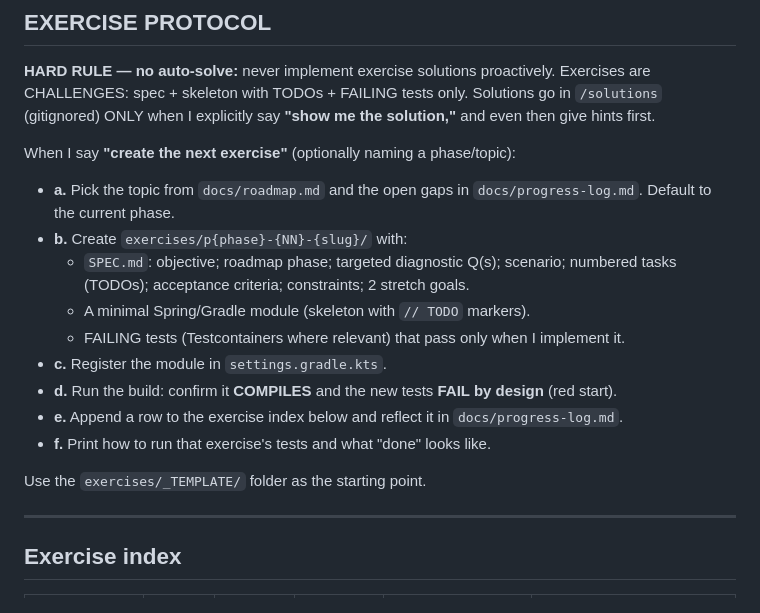
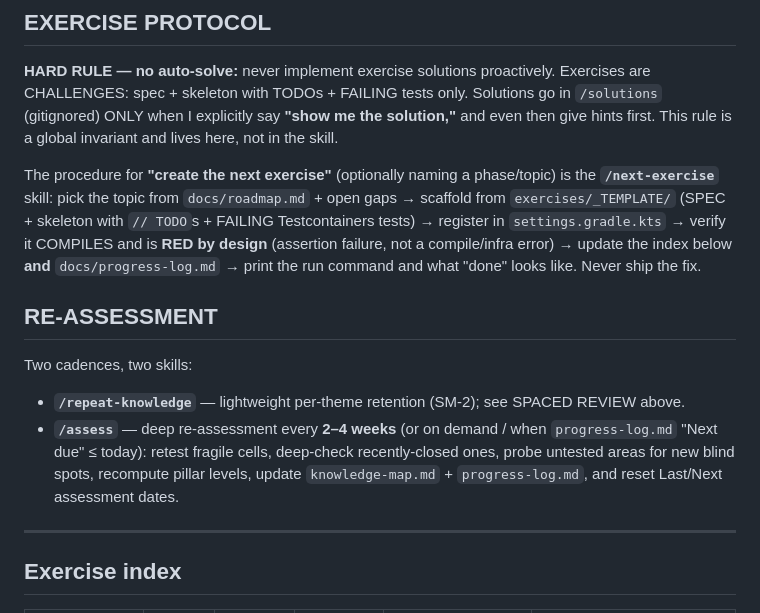
Before and after one commit to Allduiin/senior-path, a Markdown page: CLAUDE.md, the part around the change. Drawn GitHub-style.

Commit message:
feat(skills): add /next-exercise; sketch /assess; slim CLAUDE.md
- .claude/skills/next-exercise/SKILL.md: exercise-design procedure (spec +
  skeleton + FAILING tests, register, verify RED-by-design, sync both indexes)
- .claude/skills/assess/SKILL.md: deep re-assessment, labelled STATUS sketch v0
  (calibration rules provisional, to firm up after first real run)
- CLAUDE.md: EXERCISE PROTOCOL now points at /next-exercise (HARD RULE stays
  here as a global invariant); new RE-ASSESSMENT section maps both cadences

Co-Authored-By: Claude Opus 4.8

```diff
--- a/CLAUDE.md
+++ b/CLAUDE.md
@@ -80,22 +80,22 @@ A separate, lightweight layer from the 2–4 week deep re-assessment. Source of
 **HARD RULE — no auto-solve:** never implement exercise solutions proactively. Exercises are
 CHALLENGES: spec + skeleton with TODOs + FAILING tests only. Solutions go in `/solutions`
 (gitignored) ONLY when I explicitly say **"show me the solution,"** and even then give hints
-first.
+first. This rule is a global invariant and lives here, not in the skill.
 
-When I say **"create the next exercise"** (optionally naming a phase/topic):
-- **a.** Pick the topic from `docs/roadmap.md` and the open gaps in `docs/progress-log.md`.
-  Default to the current phase.
-- **b.** Create `exercises/p{phase}-{NN}-{slug}/` with:
-  - `SPEC.md`: objective; roadmap phase; targeted diagnostic Q(s); scenario; numbered tasks
-    (TODOs); acceptance criteria; constraints; 2 stretch goals.
-  - A minimal Spring/Gradle module (skeleton with `// TODO` markers).
-  - FAILING tests (Testcontainers where relevant) that pass only when I implement it.
-- **c.** Register the module in `settings.gradle.kts`.
-- **d.** Run the build: confirm it **COMPILES** and the new tests **FAIL by design** (red start).
-- **e.** Append a row to the exercise index below and reflect it in `docs/progress-log.md`.
-- **f.** Print how to run that exercise's tests and what "done" looks like.
+The procedure for **"create the next exercise"** (optionally naming a phase/topic) is the
+**`/next-exercise`** skill: pick the topic from `docs/roadmap.md` + open gaps → scaffold from
+`exercises/_TEMPLATE/` (SPEC + skeleton with `// TODO`s + FAILING Testcontainers tests) →
+register in `settings.gradle.kts` → verify it COMPILES and is **RED by design** (assertion
+failure, not a compile/infra error) → update the index below **and** `docs/progress-log.md` →
+print the run command and what "done" looks like. Never ship the fix.
 
-Use the `exercises/_TEMPLATE/` folder as the starting point.
+## RE-ASSESSMENT
+Two cadences, two skills:
+- **`/repeat-knowledge`** — lightweight per-theme retention (SM-2); see SPACED REVIEW above.
+- **`/assess`** — deep re-assessment every **2–4 weeks** (or on demand / when `progress-log.md`
+  "Next due" ≤ today): retest fragile cells, deep-check recently-closed ones, probe untested
+  areas for new blind spots, recompute pillar levels, update `knowledge-map.md` +
+  `progress-log.md`, and reset Last/Next assessment dates.
 
 ---
 
```
Also changed, not shown: 2 other files.
